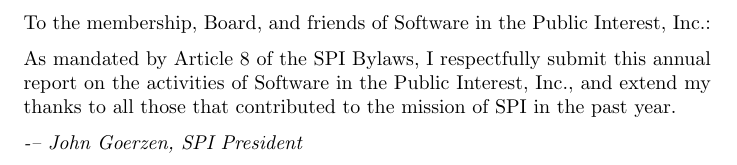
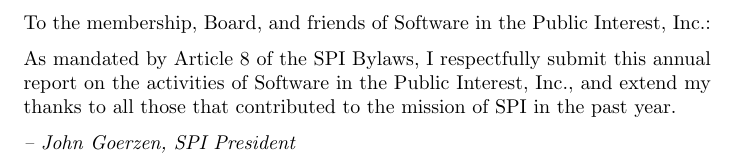
Before and after one commit to SPI/website, a LaTeX thesis (corporate/annual-reports/2004-2005.tex): part of page 2 of 12, cut so that both start at the same text. Compiled offline with pdfLaTeX.

Commit message:
Replace Unicode dash with normal dash

```diff
--- a/corporate/annual-reports/2004-2005.tex
+++ b/corporate/annual-reports/2004-2005.tex
@@ -31,7 +31,7 @@
 and extend my thanks to all those that contributed to the mission of SPI in
 the past year.
 
-\emph{-– John Goerzen, SPI President}
+\emph{-- John Goerzen, SPI President}
 
 \newpage
 
```
